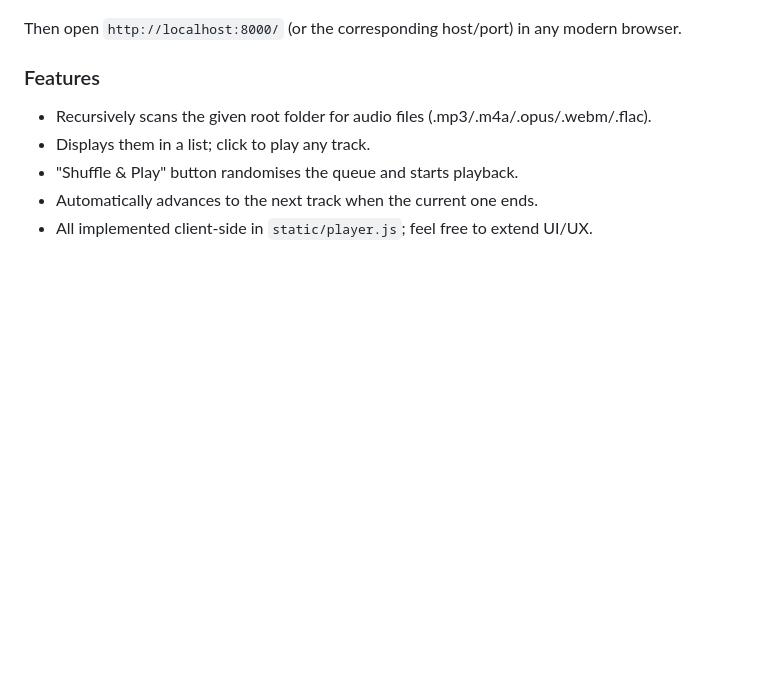
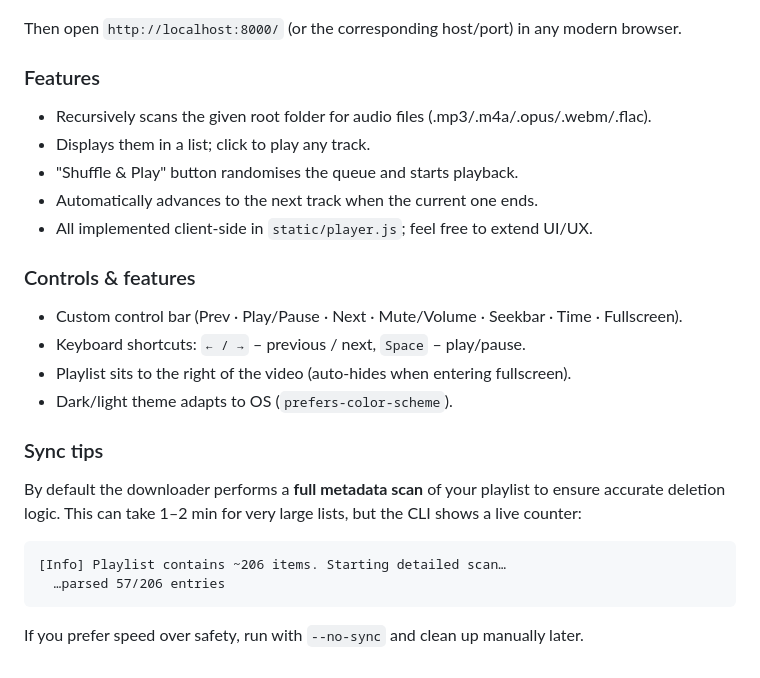
Before and after one commit to elimS2/SyncPlay-Hub, a Markdown page: README.md, the part around the change. Drawn GitHub-style; blank space fills up the shorter version.

Commit message:
Update README.md to include new controls and features, sync tips, and enhance user guidance for the player interface.

````diff
--- a/README.md
+++ b/README.md
@@ -76,3 +76,21 @@ Then open `http://localhost:8000/` (or the corresponding host/port) in any moder
 * "Shuffle & Play" button randomises the queue and starts playback.
 * Automatically advances to the next track when the current one ends.
 * All implemented client-side in `static/player.js`; feel free to extend UI/UX.
+
+### Controls & features
+
+* Custom control bar (Prev · Play/Pause · Next · Mute/Volume · Seekbar · Time · Fullscreen).
+* Keyboard shortcuts: `← / →` – previous / next, `Space` – play/pause.
+* Playlist sits to the right of the video (auto-hides when entering fullscreen).
+* Dark/light theme adapts to OS (`prefers-color-scheme`).
+
+### Sync tips
+
+By default the downloader performs a **full metadata scan** of your playlist to ensure accurate deletion logic. This can take 1–2 min for very large lists, but the CLI shows a live counter:
+
+```
+[Info] Playlist contains ~206 items. Starting detailed scan…
+  …parsed 57/206 entries
+```
+
+If you prefer speed over safety, run with `--no-sync` and clean up manually later.
````
